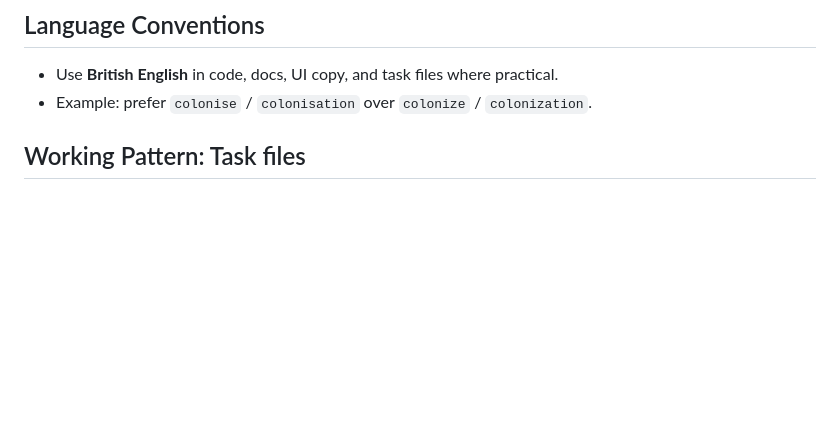
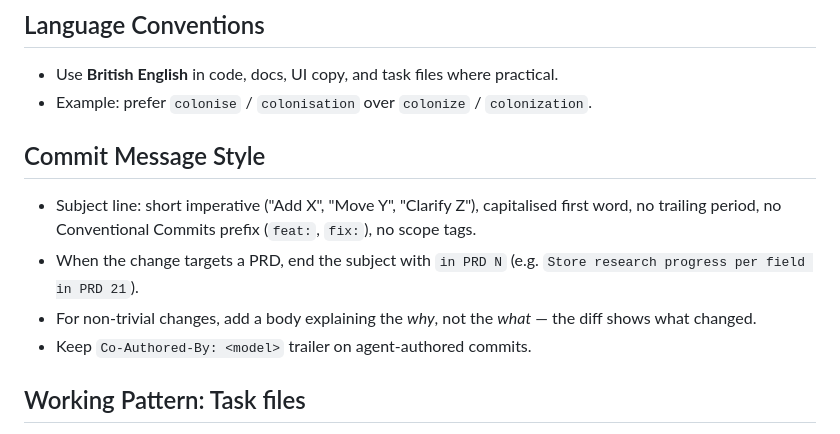
Before and after one commit to tsg21/openstars, a Markdown page: AGENTS.md, the part around the change. Drawn GitHub-style; blank space fills up the shorter version.

Commit message:
Give agents instructions on commit style

```diff
--- a/AGENTS.md
+++ b/AGENTS.md
@@ -38,6 +38,13 @@ Code snippets that **are** appropriate in PRDs:
 
 - Use **British English** in code, docs, UI copy, and task files where practical.
 - Example: prefer `colonise` / `colonisation` over `colonize` / `colonization`.
+
+## Commit Message Style
+
+- Subject line: short imperative ("Add X", "Move Y", "Clarify Z"), capitalised first word, no trailing period, no Conventional Commits prefix (`feat:`, `fix:`), no scope tags.
+- When the change targets a PRD, end the subject with `in PRD N` (e.g. `Store research progress per field in PRD 21`).
+- For non-trivial changes, add a body explaining the *why*, not the *what* — the diff shows what changed.
+- Keep `Co-Authored-By: <model>` trailer on agent-authored commits.
 
 ## Working Pattern: Task files
 
```
